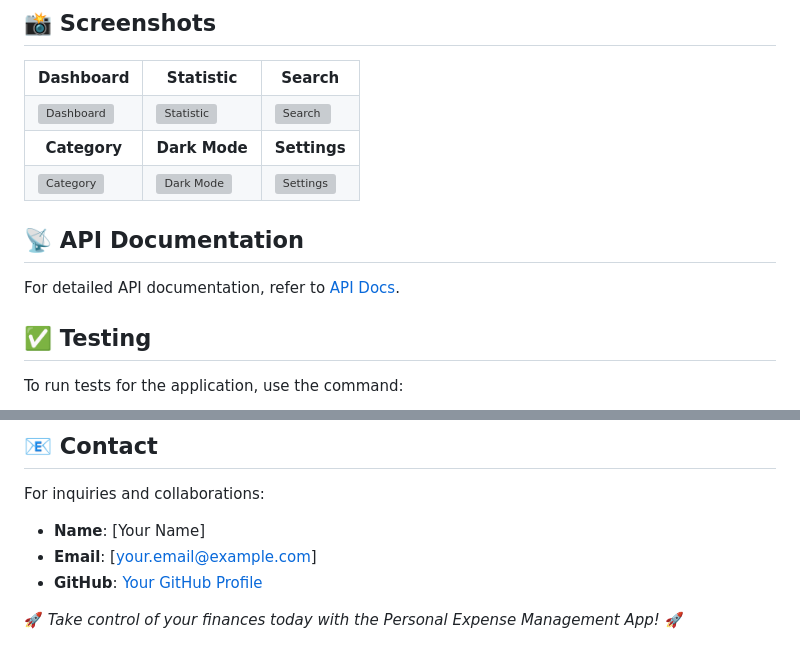
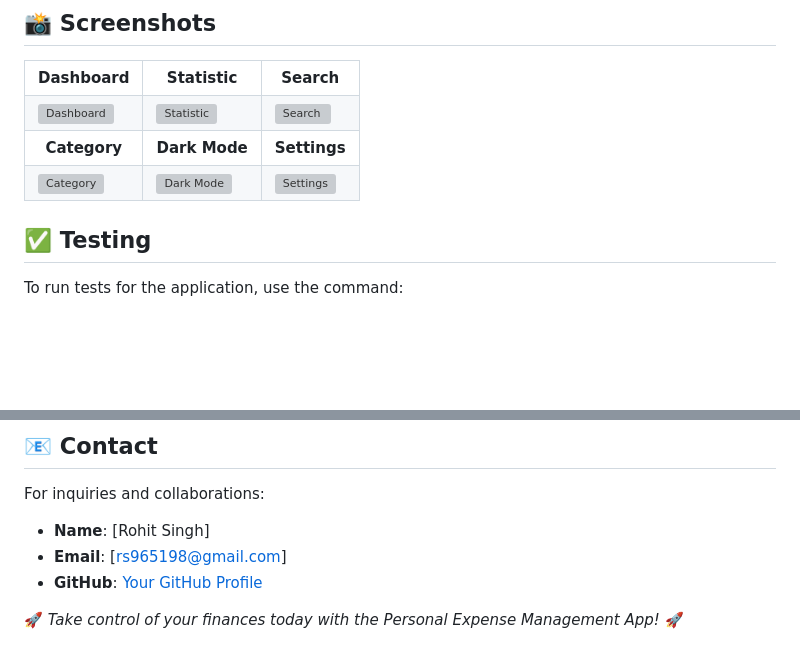
Before and after one commit to yasuo72/Expenses_tracker, a Markdown page: README.md, 2 parts joined by grey strips. Drawn GitHub-style; blank space fills up the shorter version; grey boxes are pictures that could not be loaded.

```diff
--- a/README.md
+++ b/README.md
@@ -114,8 +114,6 @@ To set up the project locally, follow these steps:
   </tr>
 </table>
 
-## 📡 API Documentation
-For detailed API documentation, refer to [API Docs](https://your-api-docs-link.com).
 
 ## ✅ Testing
 To run tests for the application, use the command:
@@ -146,8 +144,8 @@ This project is licensed under the MIT License. See the [LICENSE](LICENSE) file
 
 ## 📧 Contact
 For inquiries and collaborations:
-- **Name**: [Your Name]
-- **Email**: [your.email@example.com]
-- **GitHub**: [Your GitHub Profile](https://github.com/your-username)
+- **Name**: [Rohit Singh]
+- **Email**: [rs965198@gmail.com]
+- **GitHub**: [Your GitHub Profile](https://github.com/yasuo72)
 
 🚀 _Take control of your finances today with the Personal Expense Management App!_ 🚀
```
Also changed, not shown: other parts of README.md (+6 -6 lines).
